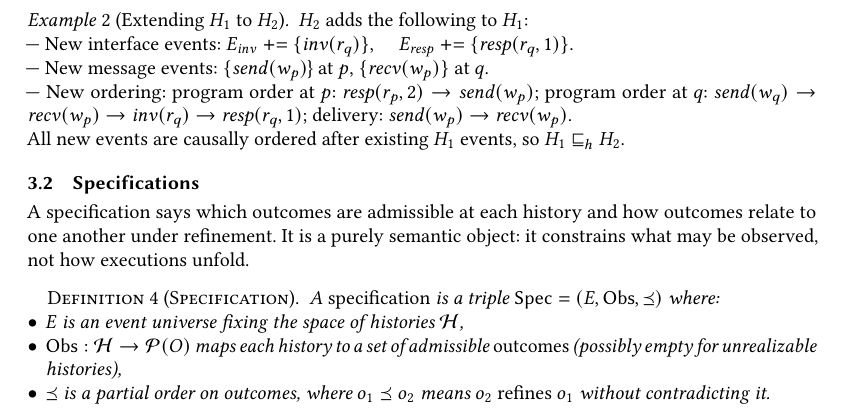
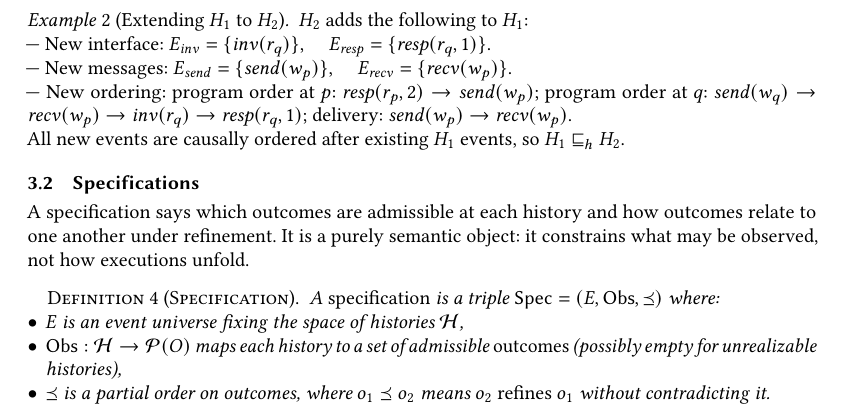
Before and after one commit to jhellerstein/coord-criterion, a LaTeX paper (main.tex): part of page 4 of 26, cut so that both start at the same text. Compiled offline with pdfLaTeX.

Commit message:
Example 2: uniform notation (plain sets, no +=), matching example 1 style

```diff
--- a/main.tex
+++ b/main.tex
@@ -376,11 +376,11 @@ The past is fixed; only the future is open.
   \label{ex:h2-formal}
   $H_2$ adds the following to $H_1$:
   \\ \noindent
-  --- New interface events: $E_{\mathit{inv}} \mathrel{+}= \{\mathit{inv}(r_q)\}$,
-  \quad $E_{\mathit{resp}} \mathrel{+}= \{\mathit{resp}(r_q, 1)\}$.
+  --- New interface: $E_{\mathit{inv}} = \{\mathit{inv}(r_q)\}$,
+  \quad $E_{\mathit{resp}} = \{\mathit{resp}(r_q, 1)\}$.
   \\ \noindent
-  --- New message events: $\{\mathit{send}(w_p)$\} at $p$,
-  $\{\mathit{recv}(w_p)\}$ at $q$.
+  --- New messages: $E_{\mathit{send}} = \{\mathit{send}(w_p)\}$,
+  \quad $E_{\mathit{recv}} = \{\mathit{recv}(w_p)\}$.
   \\ \noindent
   --- New ordering: program order at $p$:
   $\mathit{resp}(r_p, 2) \rightarrow \mathit{send}(w_p)$;
```
